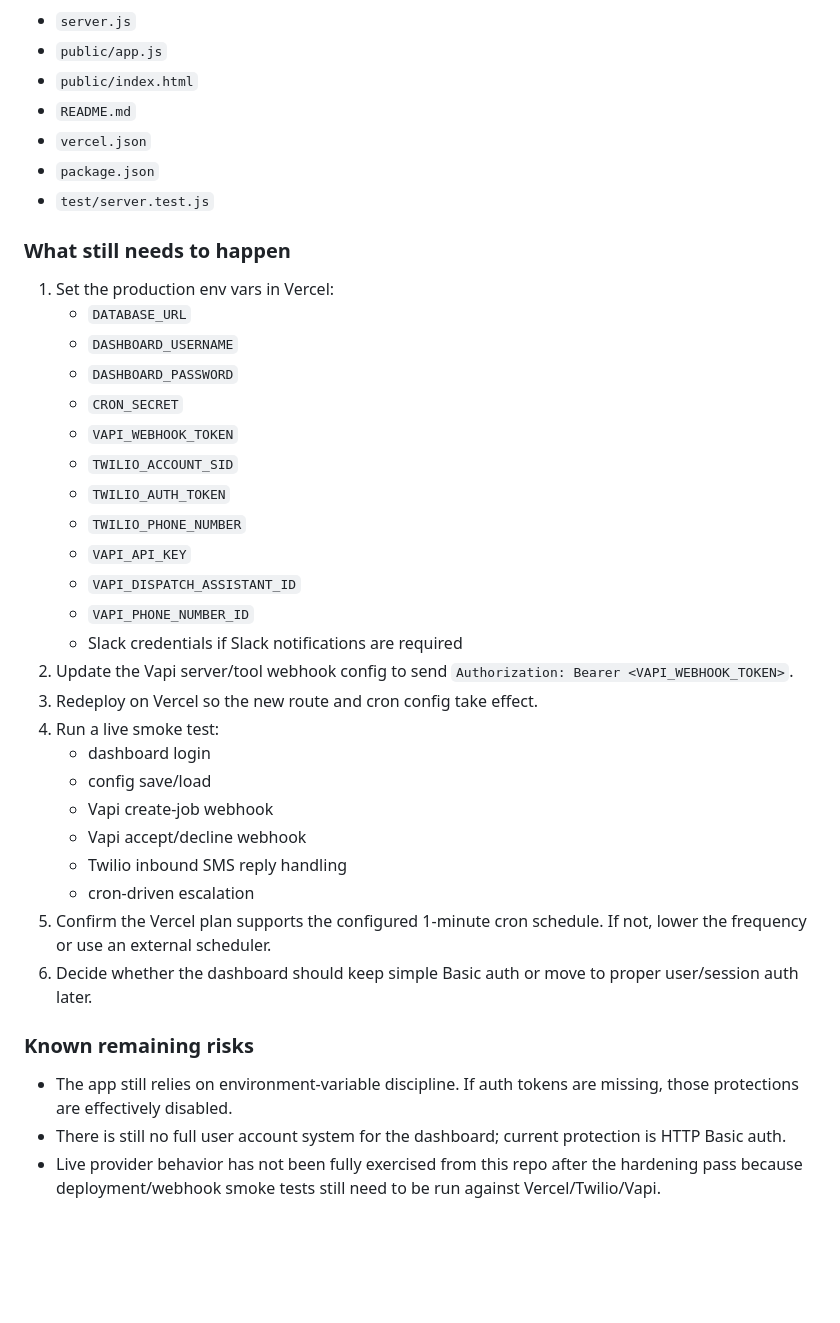
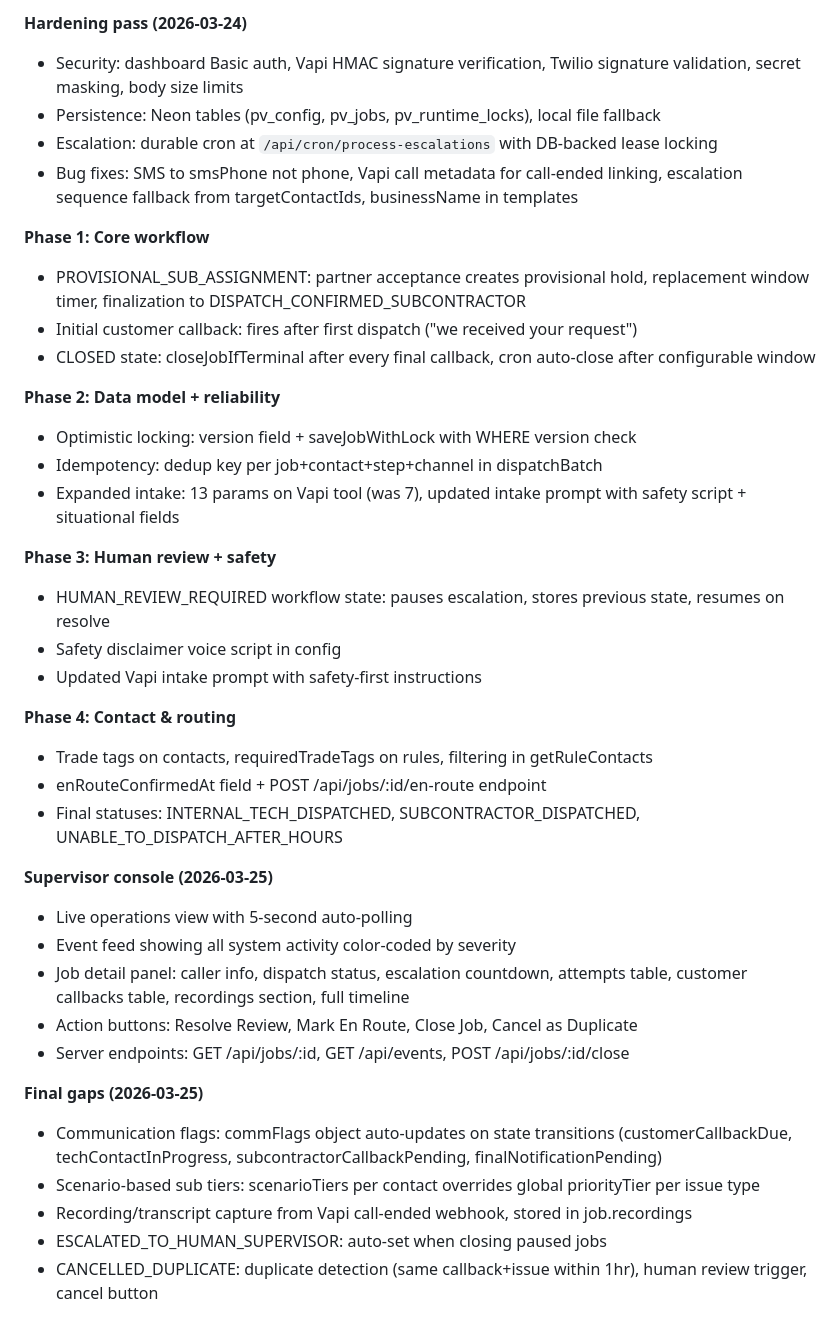
Before and after one commit to ladiesman540/phone-viking, a Markdown page: NOTES.md, the part around one of its changes. GitHub-like rendering; blank space fills up the shorter version.

```diff
--- a/NOTES.md
+++ b/NOTES.md
@@ -36,41 +39,41 @@
 
-- `server.js`
-- `public/app.js`
-- `public/index.html`
-- `README.md`
-- `vercel.json`
-- `package.json`
-- `test/server.test.js`
+**Hardening pass (2026-03-24)**
+- Security: dashboard Basic auth, Vapi HMAC signature verification, Twilio signature validation, secret masking, body size limits
+- Persistence: Neon tables (pv_config, pv_jobs, pv_runtime_locks), local file fallback
+- Escalation: durable cron at `/api/cron/process-escalations` with DB-backed lease locking
+- Bug fixes: SMS to smsPhone not phone, Vapi call metadata for call-ended linking, escalation sequence fallback from targetContactIds, businessName in templates
 
-### What still needs to happen
+**Phase 1: Core workflow**
+- PROVISIONAL_SUB_ASSIGNMENT: partner acceptance creates provisional hold, replacement window timer, finalization to DISPATCH_CONFIRMED_SUBCONTRACTOR
+- Initial customer callback: fires after first dispatch ("we received your request")
+- CLOSED state: closeJobIfTerminal after every final callback, cron auto-close after configurable window
 
-1. Set the production env vars in Vercel:
-   - `DATABASE_URL`
-   - `DASHBOARD_USERNAME`
-   - `DASHBOARD_PASSWORD`
-   - `CRON_SECRET`
-   - `VAPI_WEBHOOK_TOKEN`
-   - `TWILIO_ACCOUNT_SID`
-   - `TWILIO_AUTH_TOKEN`
-   - `TWILIO_PHONE_NUMBER`
-   - `VAPI_API_KEY`
-   - `VAPI_DISPATCH_ASSISTANT_ID`
-   - `VAPI_PHONE_NUMBER_ID`
-   - Slack credentials if Slack notifications are required
-2. Update the Vapi server/tool webhook config to send `Authorization: Bearer <VAPI_WEBHOOK_TOKEN>`.
-3. Redeploy on Vercel so the new route and cron config take effect.
-4. Run a live smoke test:
-   - dashboard login
-   - config save/load
-   - Vapi create-job webhook
-   - Vapi accept/decline webhook
-   - Twilio inbound SMS reply handling
-   - cron-driven escalation
-5. Confirm the Vercel plan supports the configured 1-minute cron schedule. If not, lower the frequency or use an external scheduler.
-6. Decide whether the dashboard should keep simple Basic auth or move to proper user/session auth later.
+**Phase 2: Data model + reliability**
+- Optimistic locking: version field + saveJobWithLock with WHERE version check
+- Idempotency: dedup key per job+contact+step+channel in dispatchBatch
+- Expanded intake: 13 params on Vapi tool (was 7), updated intake prompt with safety script + situational fields
 
-### Known remaining risks
+**Phase 3: Human review + safety**
+- HUMAN_REVIEW_REQUIRED workflow state: pauses escalation, stores previous state, resumes on resolve
+- Safety disclaimer voice script in config
+- Updated Vapi intake prompt with safety-first instructions
 
-- The app still relies on environment-variable discipline. If auth tokens are missing, those protections are effectively disabled.
-- There is still no full user account system for the dashboard; current protection is HTTP Basic auth.
-- Live provider behavior has not been fully exercised from this repo after the hardening pass because deployment/webhook smoke tests still need to be run against Vercel/Twilio/Vapi.
+**Phase 4: Contact & routing**
+- Trade tags on contacts, requiredTradeTags on rules, filtering in getRuleContacts
+- enRouteConfirmedAt field + POST /api/jobs/:id/en-route endpoint
+- Final statuses: INTERNAL_TECH_DISPATCHED, SUBCONTRACTOR_DISPATCHED, UNABLE_TO_DISPATCH_AFTER_HOURS
+
+**Supervisor console (2026-03-25)**
+- Live operations view with 5-second auto-polling
+- Event feed showing all system activity color-coded by severity
+- Job detail panel: caller info, dispatch status, escalation countdown, attempts table, customer callbacks table, recordings section, full timeline
+- Action buttons: Resolve Review, Mark En Route, Close Job, Cancel as Duplicate
+- Server endpoints: GET /api/jobs/:id, GET /api/events, POST /api/jobs/:id/close
+
+**Final gaps (2026-03-25)**
+- Communication flags: commFlags object auto-updates on state transitions (customerCallbackDue, techContactInProgress, subcontractorCallbackPending, finalNotificationPending)
+- Scenario-based sub tiers: scenarioTiers per contact overrides global priorityTier per issue type
+- Recording/transcript capture from Vapi call-ended webhook, stored in job.recordings
+- ESCALATED_TO_HUMAN_SUPERVISOR: auto-set when closing paused jobs
+- CANCELLED_DUPLICATE: duplicate detection (same callback+issue within 1hr), human review trigger, cancel button
+
```
Also changed, not shown: other parts of NOTES.md (+87 -28 lines).
